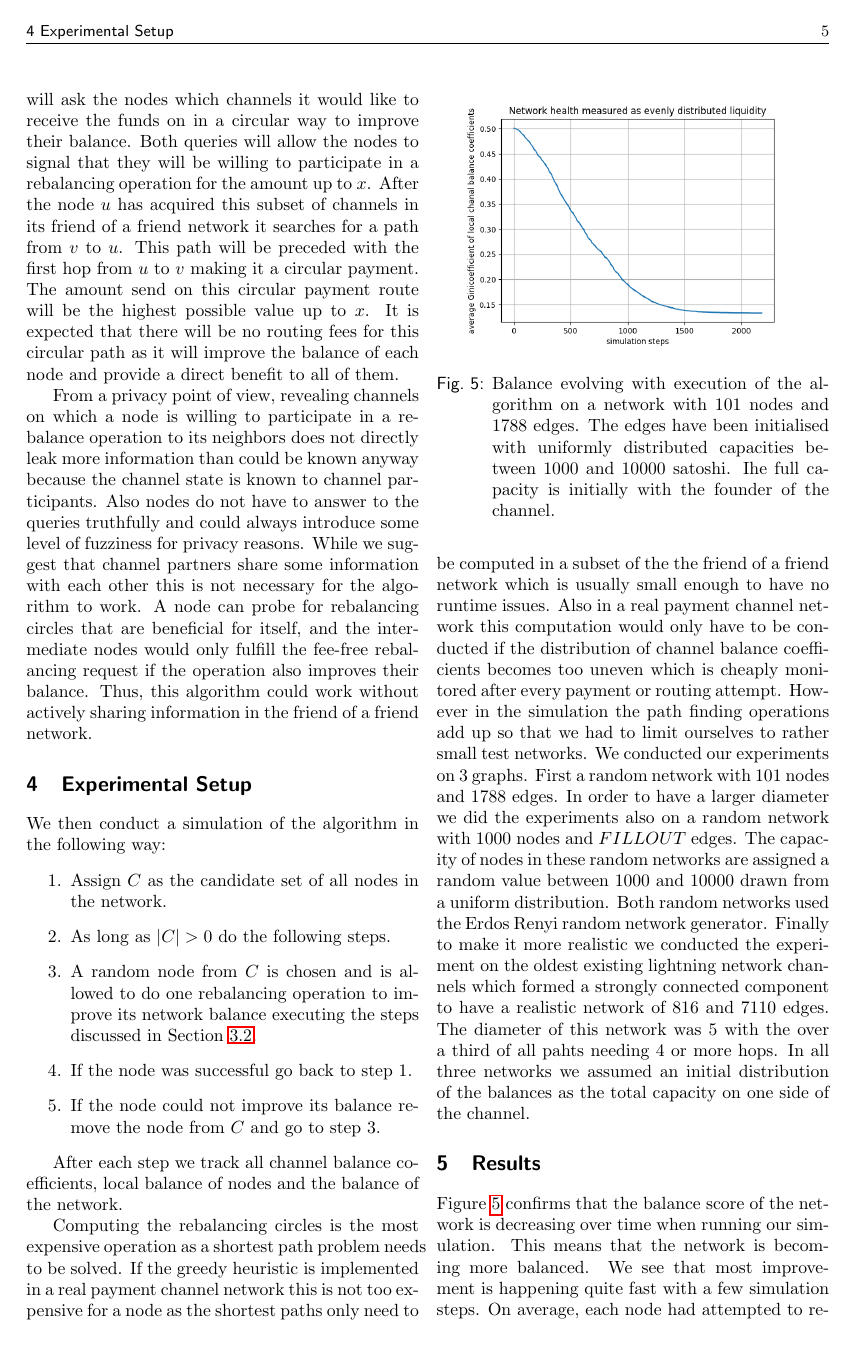
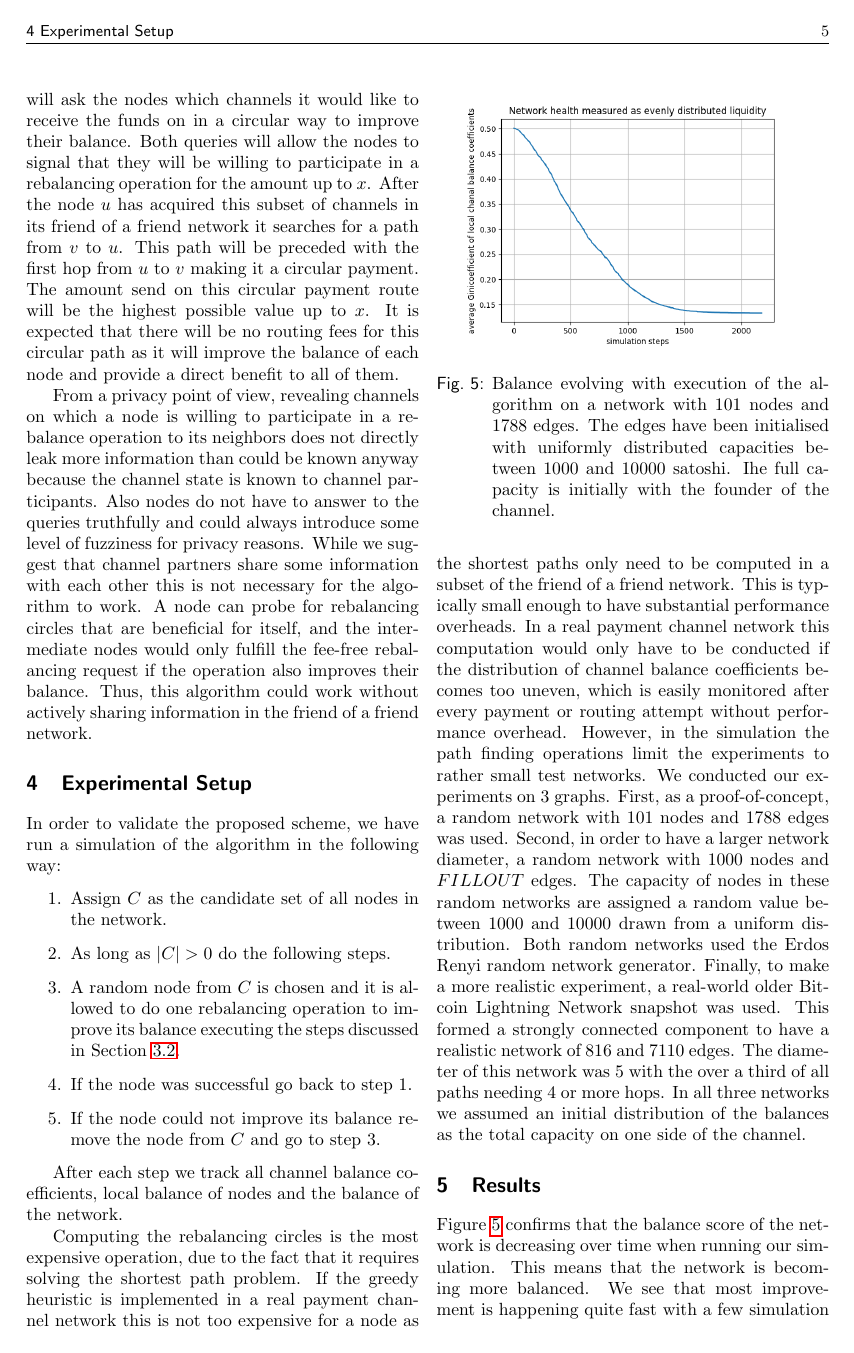
Before and after one commit to renepickhardt/Imbalance-measure-and-proactive-channel-rebalancing-algorithm-for-the-Lightning-Network, a LaTeX document (lightningNetworkHealth.tex): page 5 of 9. Compiled offline with pdfLaTeX.

Commit message:
Editorial work on Section 4. Done.

```diff
--- a/lightningNetworkHealth.tex
+++ b/lightningNetworkHealth.tex
@@ -255,33 +255,38 @@ Thus, this algorithm could work without actively sharing information in the frie
 \section{Experimental Setup}
 \label{sec:setup}
 
-We then conduct a simulation of the algorithm in the following way:
+In order to validate the proposed scheme, we have run a simulation of the algorithm in the following way:
 \begin{enumerate}
 \item Assign $C$ as the candidate set of all nodes in the network.
 \item As long as $|C| > 0$ do the following steps.
-\item A random node from $C$ is chosen and is allowed to do one rebalancing operation to improve its network balance executing the steps discussed in \cref{sec:Algorithm}.
+\item A random node from $C$ is chosen and it is allowed to do one rebalancing operation to improve its balance executing the steps discussed in \cref{sec:Algorithm}.
 \item If the node was successful go back to step $1$.
 \item If the node could not improve its balance remove the node from $C$ and go to step $3$.
 \end{enumerate}
 
 After each step we track all channel balance coefficients, local balance of nodes and the balance of the network.
 
-Computing the rebalancing circles is the most expensive operation as a shortest path problem needs to be solved.
-If the greedy heuristic is implemented in a real payment channel network this is not too expensive for a node as the shortest paths only need to be computed in a subset of the the friend of a friend network which is usually small enough to have no runtime issues.
-Also in a real payment channel network this computation would only have to be conducted if the distribution of channel balance coefficients becomes too uneven which is cheaply monitored after every payment or routing attempt.
-However in the simulation the path finding operations add up so that we had to limit ourselves to rather small test networks.
+Computing the rebalancing circles is the most expensive operation, due to the fact that it requires solving the shortest path problem.
+If the greedy heuristic is implemented in a real payment channel network this is not too expensive for a node as the shortest paths only need to be computed in a subset of the friend of a friend network.
+This is typically small enough to have substantial performance overheads.
+In a real payment channel network this computation would only have to be conducted
+if the distribution of channel balance coefficients becomes too uneven,
+which is easily monitored after every payment or routing attempt without performance overhead.
+However, in the simulation the path finding operations limit the experiments to rather small test networks.
 We conducted our experiments on 3 graphs.
-First a random network with $101$ nodes and $1788$ edges.
-In order to have a larger diameter we did the experiments also on a random network with $1000$ nodes and $FILLOUT$ edges.
+First, as a proof-of-concept, a random network with $101$ nodes and $1788$ edges was used.
+Second, in order to have a larger network diameter, a random network with $1000$ nodes and $FILLOUT$ edges.
 The capacity of nodes in these random networks are assigned a random value between $1000$ and $10000$ drawn from a uniform distribution.
 Both random networks used the Erdos Renyi random network generator.
-Finally to make it more realistic we conducted the experiment on the oldest existing lightning network channels which formed a strongly connected component to have a realistic network of $816$ and $7110$ edges.
-The diameter of this network was 5 with the over a third of all pahts needing 4 or more hops.
+Finally, to make a more realistic experiment, a real-world older Bitcoin Lightning Network snapshot was used.
+This formed a strongly connected component to have a realistic network of $816$ and $7110$ edges.
+The diameter of this network was 5 with the over a third of all paths needing 4 or more hops.
 In all three networks we assumed an initial distribution of the balances as the total capacity on one side of the channel.
 
 
 % ==========================================================
-\section{Results}\label{sec:results}
+\section{Results}
+\label{sec:results}
 
 \begin{figure}
  \centering
```
